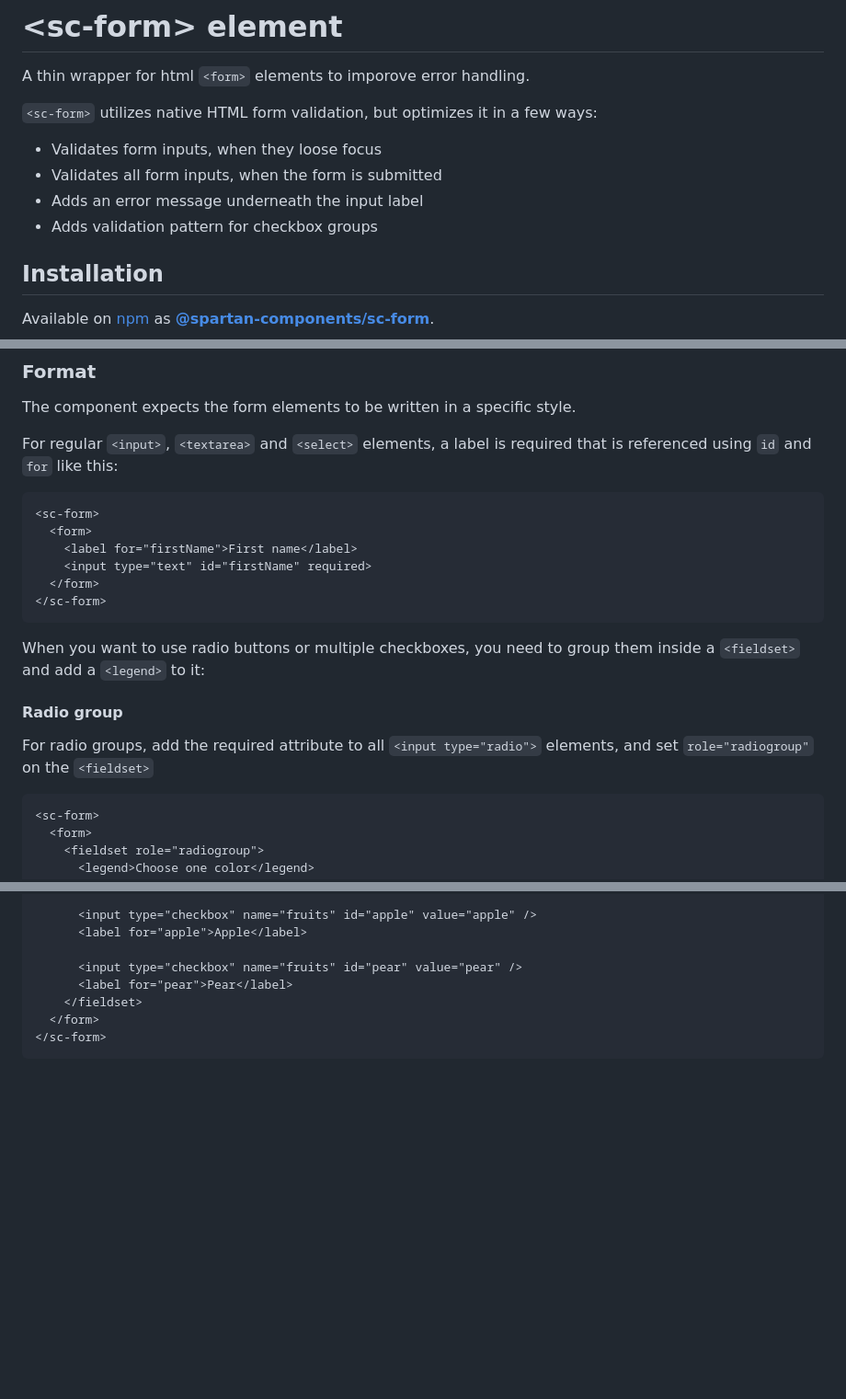
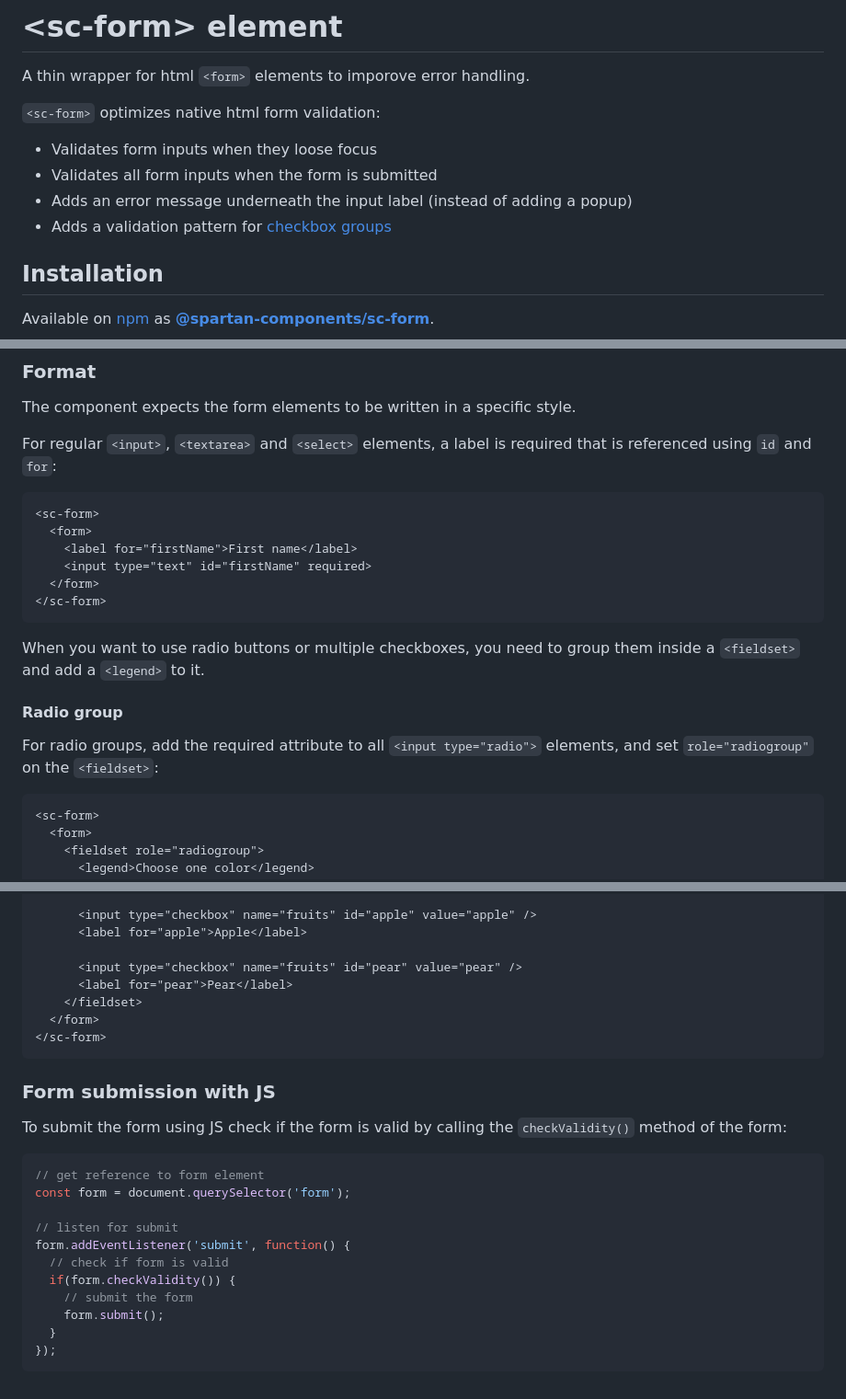
Before and after one commit to spartan-components/sc-form, a Markdown page: README.md, 3 parts joined by grey strips. Shown at 92% size. GitHub-like rendering; blank space fills up the shorter version.

Commit message:
Rephrase documentation and add doc for JS submission

````diff
--- a/README.md
+++ b/README.md
@@ -2,12 +2,12 @@
 
 A thin wrapper for html `<form>` elements to imporove error handling.
 
-`<sc-form>` utilizes native HTML form validation, but optimizes it in a few ways:
+`<sc-form>` optimizes native html form validation:
 
-- Validates form inputs, when they loose focus
-- Validates all form inputs, when the form is submitted
-- Adds an error message underneath the input label
-- Adds validation pattern for checkbox groups
+- Validates form inputs when they loose focus
+- Validates all form inputs when the form is submitted
+- Adds an error message underneath the input label (instead of adding a popup)
+- Adds a validation pattern for [checkbox groups](#checkbox-group)
 
 ## Installation
 Available on [npm](https://www.npmjs.com/) as [**@spartan-components/sc-form**](https://www.npmjs.com/package/@spartan-components/sc-form).
@@ -52,7 +52,7 @@ Simply wrap `<sc-form>` around a `<form>` tag:
 
 The component expects the form elements to be written in a specific style.
 
-For regular `<input>`, `<textarea>` and `<select>` elements, a label is required that is referenced using `id` and `for` like this:
+For regular `<input>`, `<textarea>` and `<select>` elements, a label is required that is referenced using `id` and `for`:
 
 ```html
 <sc-form>
@@ -63,11 +63,11 @@ For regular `<input>`, `<textarea>` and `<select>` elements, a label is required
 </sc-form>
 ```
 
-When you want to use radio buttons or multiple checkboxes, you need to group them inside a `<fieldset>` and add a `<legend>` to it:
+When you want to use radio buttons or multiple checkboxes, you need to group them inside a `<fieldset>` and add a `<legend>` to it.
 
 #### Radio group
 
-For radio groups, add the required attribute to all `<input type="radio">` elements, and set `role="radiogroup"` on the `<fieldset>`
+For radio groups, add the required attribute to all `<input type="radio">` elements, and set `role="radiogroup"` on the `<fieldset>`:
 
 ```html
 <sc-form>
@@ -112,3 +112,21 @@ However, `<sc-form>` enables this functionality. For this, set the `data-require
   </form>
 </sc-form>
 ```
+
+### Form submission with JS
+
+To submit the form using JS check if the form is valid by calling the  `checkValidity()` method of the form:
+
+```js
+// get reference to form element
+const form = document.querySelector('form');
+
+// listen for submit
+form.addEventListener('submit', function() {
+  // check if form is valid
+  if(form.checkValidity()) {
+    // submit the form
+    form.submit();
+  }
+});
+```
````
Also changed, not shown: other parts of README.md (+2 -2 lines).
